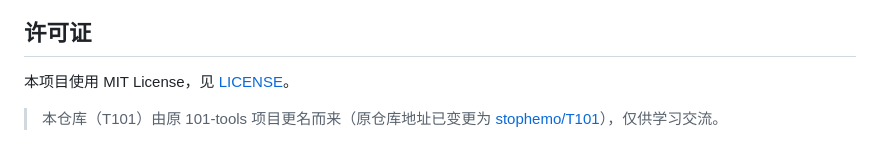
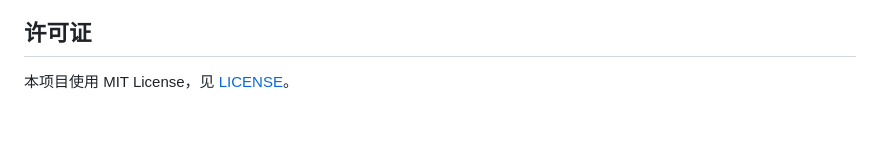
Before and after one commit to stophemo/T101, a Markdown page: README.md, the part around the change. Rendered like a GitHub page; blank space fills up the shorter version.

Commit message:
docs: 移除更名来源说明

```diff
--- a/README.md
+++ b/README.md
@@ -191,5 +191,3 @@ desktop/src-tauri/        Tauri 2 Windows 面板
 ## 许可证
 
 本项目使用 MIT License，见 [LICENSE](LICENSE)。
-
-> 本仓库（T101）由原 101-tools 项目更名而来（原仓库地址已变更为 [stophemo/T101](https://github.com/stophemo/T101)），仅供学习交流。
```
